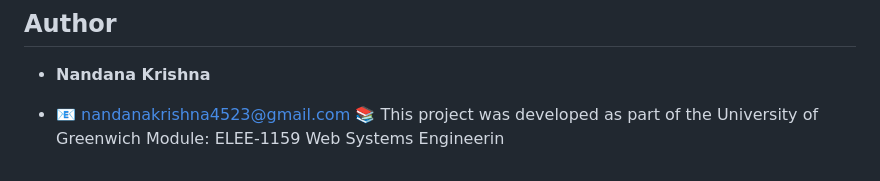
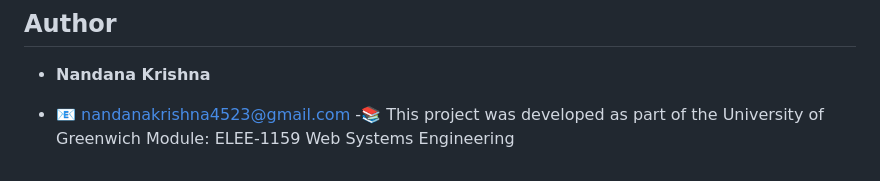
Before and after one commit to nk1121/Memory_Game, a Markdown page: README.md, the part around the change. GitHub-like rendering.

```diff
--- a/README.md
+++ b/README.md
@@ -123,4 +123,4 @@ The Memory Game is a fully functional web application built with HTML, CSS, and
 - **Nandana Krishna**
 
 - 📧 nandanakrishna4523@gmail.com
-📚 This project was developed as part of the University of Greenwich Module: ELEE-1159 Web Systems Engineerin
+-📚 This project was developed as part of the University of Greenwich Module: ELEE-1159 Web Systems Engineering
```
